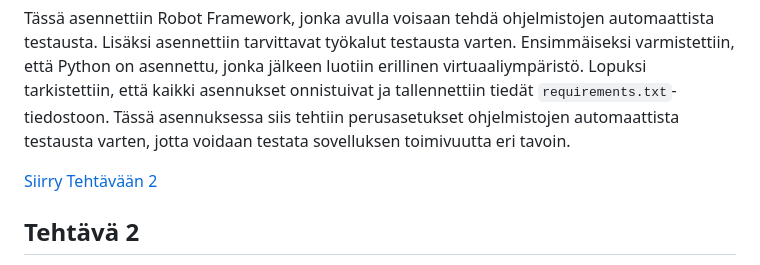
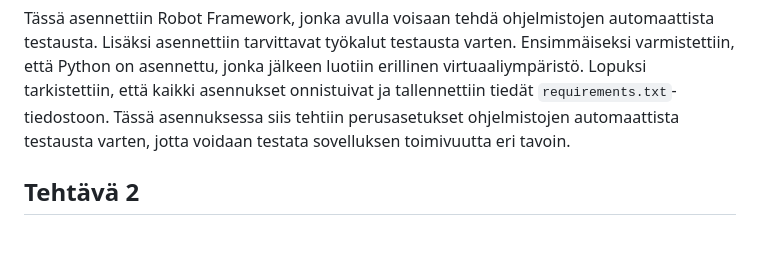
Before and after one commit to suviwe/MyHealthDiary, a Markdown page: MyHealthDiary/README1.md, the part around the change. GitHub-like rendering; blank space fills up the shorter version.

Commit message:
muokattu dokumentaatiota

```diff
--- a/MyHealthDiary/README1.md
+++ b/MyHealthDiary/README1.md
@@ -116,7 +116,6 @@ Lopuksi tarkistettiin, että kaikki asennukset onnistuivat ja tallennettiin tied
 Tässä asennuksessa siis tehtiin perusasetukset ohjelmistojen automaattista testausta varten, jotta voidaan testata sovelluksen toimivuutta eri tavoin.
 
 
-[Siirry Tehtävään 2](#tehtava-2)
 ## Tehtävä 2
 Sovelletaan annettua esimerkkiä kirjautumis testistä omalle terveyspäiväkirja-sovellukselle.
 Luodaan automaatiotesti, joka testaa omaan web-sovellukseeni sisäänkirjautumisen toimivuutta.
```
